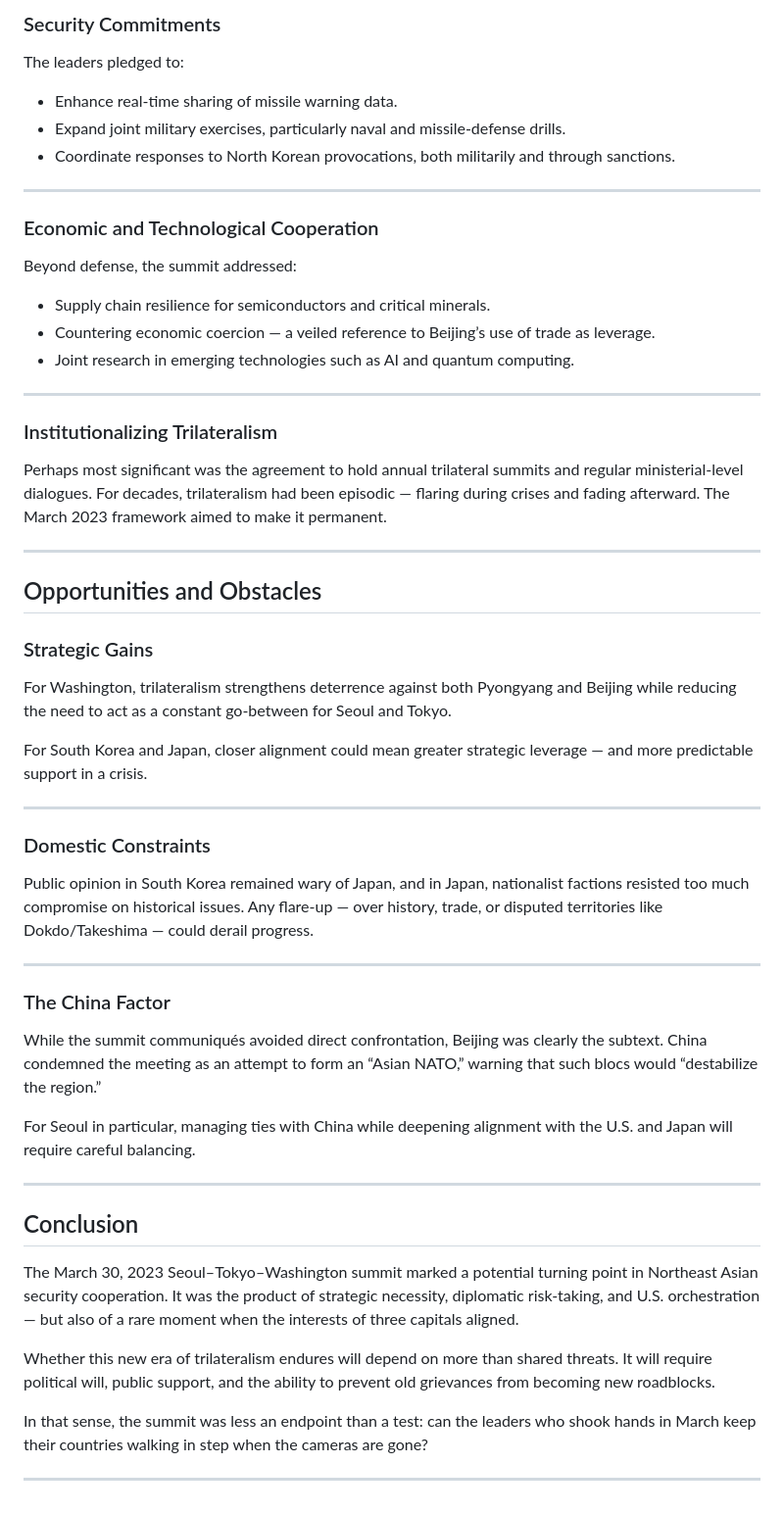
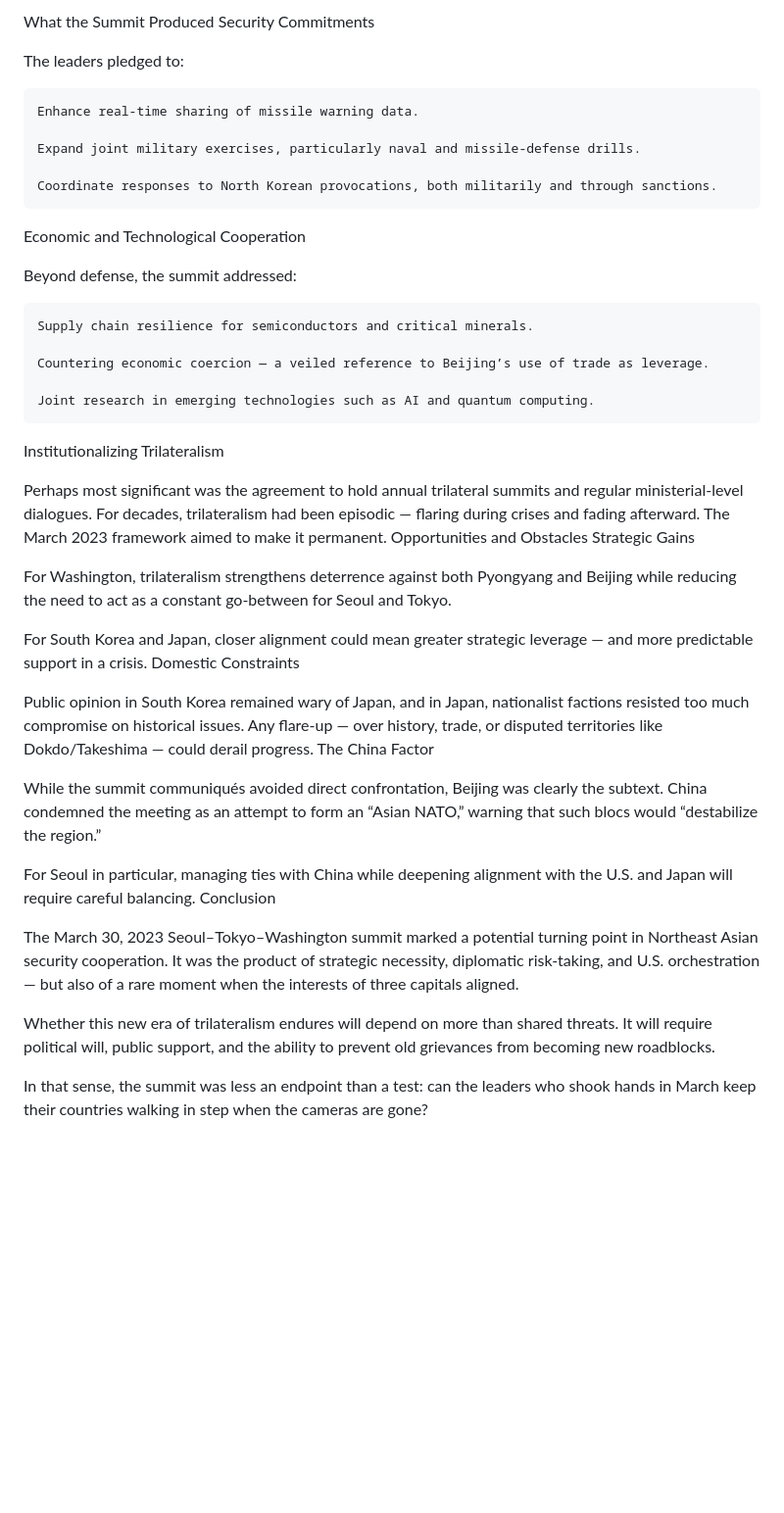
Before and after one commit to seongwonkc/the-argosy-site, a Markdown page: articles/a-new-era-of-trilateralism-unpacking-the-seoul-tokyo-washington-summit.md, the part around one of its changes. Shown at 98% size. GitHub-like rendering; blank space fills up the shorter version.

```diff
--- a/articles/a-new-era-of-trilateralism-unpacking-the-seoul-tokyo-washington-summit.md
+++ b/articles/a-new-era-of-trilateralism-unpacking-the-seoul-tokyo-washington-summit.md
@@ -67,60 +47,46 @@ Three developments in early 2023 made trilateral cooperation more urgent:
 
-### Security Commitments
+What the Summit Produced
+Security Commitments
 
 The leaders pledged to:
 
-* Enhance real-time sharing of missile warning data.
-* Expand joint military exercises, particularly naval and missile-defense drills.
-* Coordinate responses to North Korean provocations, both militarily and through sanctions.
+    Enhance real-time sharing of missile warning data.
 
----
+    Expand joint military exercises, particularly naval and missile-defense drills.
 
-### Economic and Technological Cooperation
+    Coordinate responses to North Korean provocations, both militarily and through sanctions.
+
+Economic and Technological Cooperation
 
 Beyond defense, the summit addressed:
 
-* Supply chain resilience for semiconductors and critical minerals.
-* Countering economic coercion — a veiled reference to Beijing’s use of trade as leverage.
-* Joint research in emerging technologies such as AI and quantum computing.
+    Supply chain resilience for semiconductors and critical minerals.
 
----
+    Countering economic coercion — a veiled reference to Beijing’s use of trade as leverage.
 
-### Institutionalizing Trilateralism
+    Joint research in emerging technologies such as AI and quantum computing.
+
+Institutionalizing Trilateralism
 
 Perhaps most significant was the agreement to hold annual trilateral summits and regular ministerial-level dialogues. For decades, trilateralism had been episodic — flaring during crises and fading afterward. The March 2023 framework aimed to make it permanent.
-
----
-
-## Opportunities and Obstacles
-
-### Strategic Gains
+Opportunities and Obstacles
+Strategic Gains
 
 For Washington, trilateralism strengthens deterrence against both Pyongyang and Beijing while reducing the need to act as a constant go-between for Seoul and Tokyo.
 
 For South Korea and Japan, closer alignment could mean greater strategic leverage — and more predictable support in a crisis.
-
----
-
-### Domestic Constraints
+Domestic Constraints
 
 Public opinion in South Korea remained wary of Japan, and in Japan, nationalist factions resisted too much compromise on historical issues. Any flare-up — over history, trade, or disputed territories like Dokdo/Takeshima — could derail progress.
-
----
-
-### The China Factor
+The China Factor
 
 While the summit communiqués avoided direct confrontation, Beijing was clearly the subtext. China condemned the meeting as an attempt to form an “Asian NATO,” warning that such blocs would “destabilize the region.”
 
 For Seoul in particular, managing ties with China while deepening alignment with the U.S. and Japan will require careful balancing.
-
----
-
-## Conclusion
+Conclusion
 
 The March 30, 2023 Seoul–Tokyo–Washington summit marked a potential turning point in Northeast Asian security cooperation. It was the product of strategic necessity, diplomatic risk-taking, and U.S. orchestration — but also of a rare moment when the interests of three capitals aligned.
 
 Whether this new era of trilateralism endures will depend on more than shared threats. It will require political will, public support, and the ability to prevent old grievances from becoming new roadblocks.
 
 In that sense, the summit was less an endpoint than a test: can the leaders who shook hands in March keep their countries walking in step when the cameras are gone?
-
----
```
Also changed, not shown: other parts of articles/a-new-era-of-trilateralism-unpacking-the-seoul-tokyo-washington-summit.md (+22 -42 lines).
